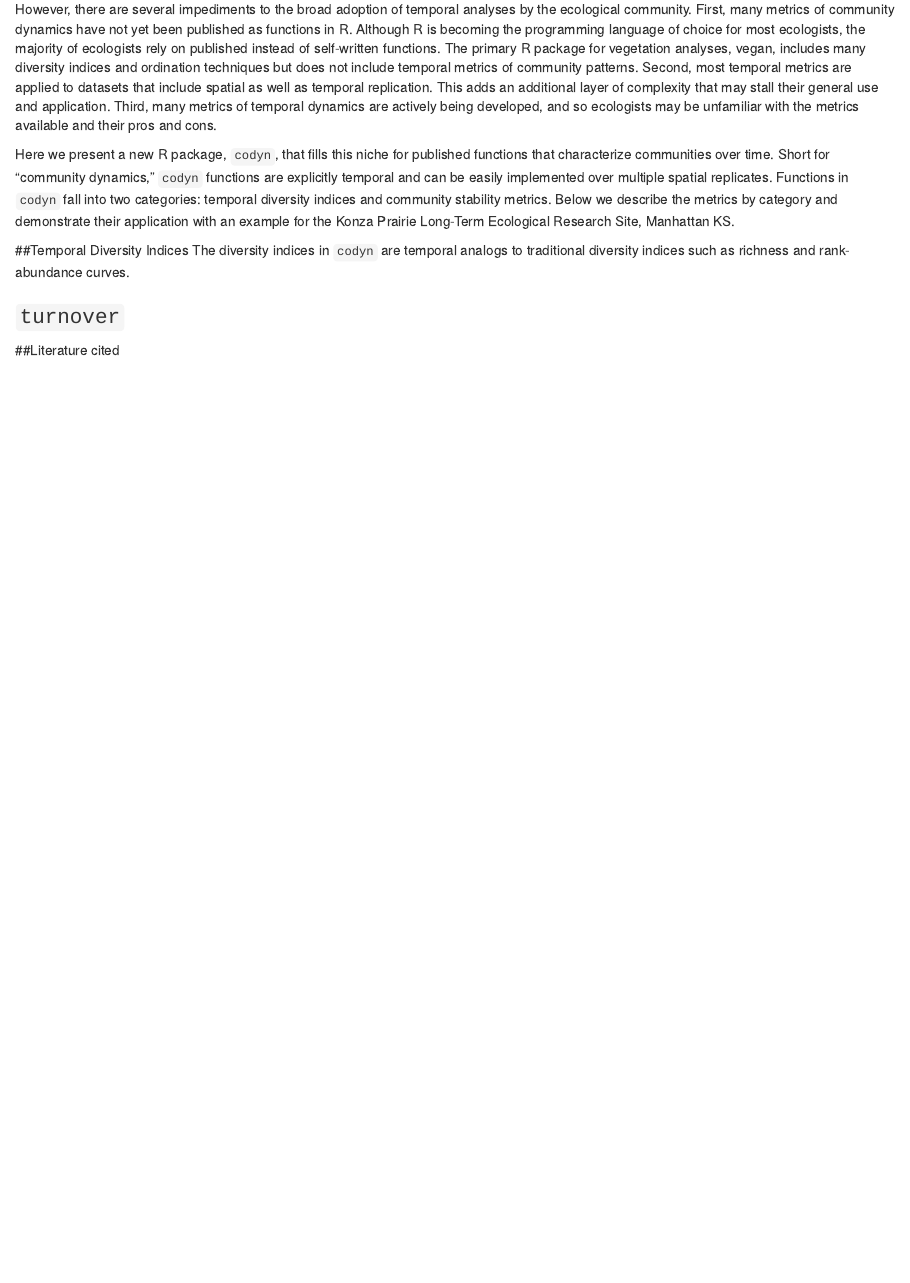
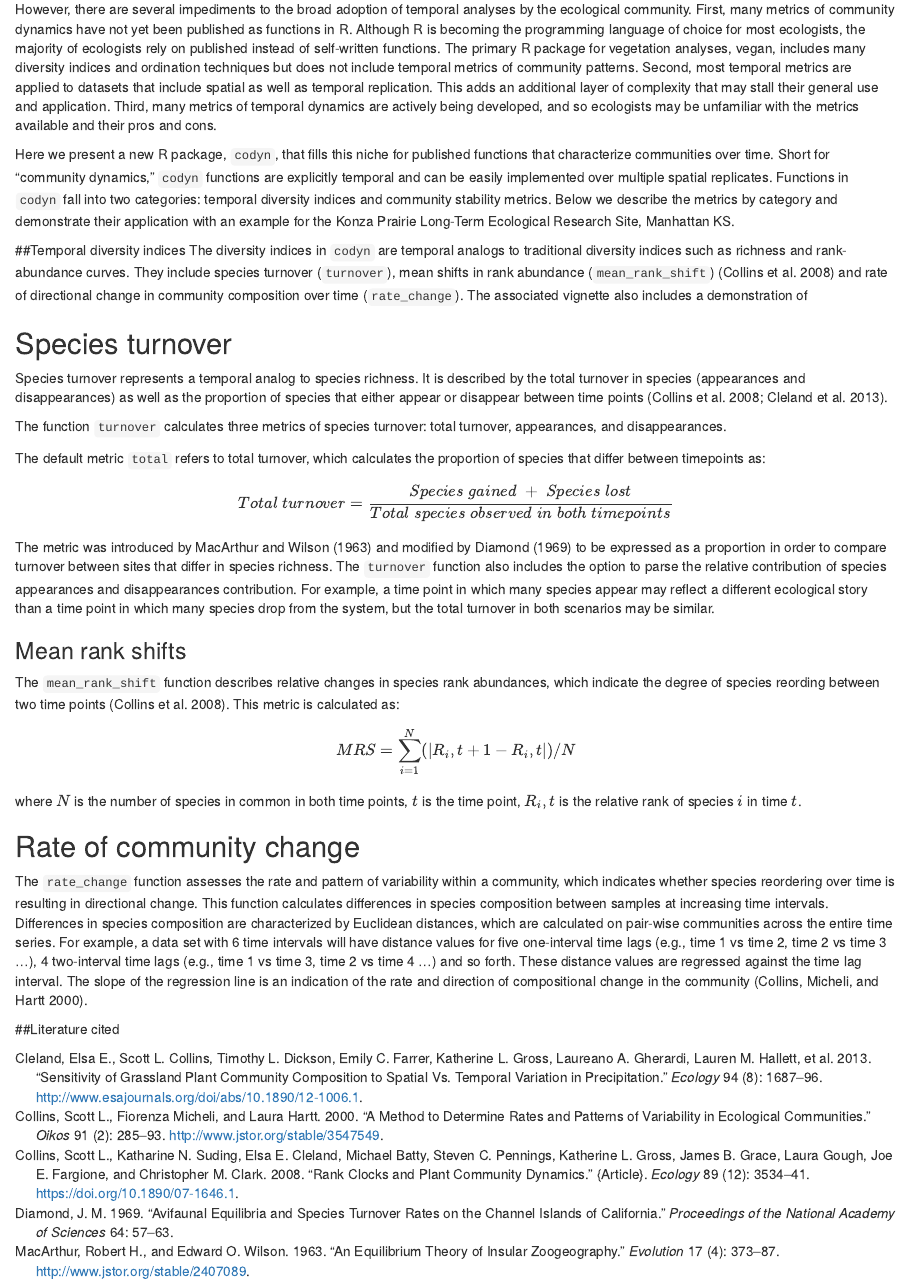
Before and after one commit to NCEAS/commdyn, an R Markdown document (codyn_manuscript/codyn_manuscript.Rmd): the page in a window 1100 px wide, from 300 px down. Rendered offline with R 4.5, knitr and Pandoc, with nearby package versions; drawn as R Markdown's standard HTML page in place of the format the file asks for.

Commit message:
transfers in diversity indices text

```diff
--- a/codyn_manuscript/codyn_manuscript.Rmd
+++ b/codyn_manuscript/codyn_manuscript.Rmd
@@ -14,9 +14,29 @@ However, there are several impediments to the broad adoption of temporal analyse
 
 Here we present a new R package, `codyn`, that fills this niche for published functions that characterize communities over time. Short for “community dynamics,” `codyn` functions are explicitly temporal and can be easily implemented over multiple spatial replicates. Functions in `codyn` fall into two categories: temporal diversity indices and community stability metrics. Below we describe the metrics by category and demonstrate their application with an example for the Konza Prairie Long-Term Ecological Research Site, Manhattan KS.
 
-##Temporal Diversity Indices
-The diversity indices in `codyn` are temporal analogs to traditional diversity indices such as richness and rank-abundance curves.
+##Temporal diversity indices
+The diversity indices in `codyn` are temporal analogs to traditional diversity indices such as richness and rank-abundance curves. They include species turnover (`turnover`), mean shifts in rank abundance (`mean_rank_shift`) [@Collins2008] and rate of directional change in community composition over time (`rate_change`). The associated vignette also includes a demonstration of
 
-### `turnover`
+## Species turnover
+Species turnover represents a temporal analog to species richness. It is described by the total turnover in species (appearances and disappearances) as well as the proportion of species that either appear or disappear between time points [@Collins2008; @cleland2013].
+
+The function `turnover` calculates three metrics of species turnover: total turnover, appearances, and disappearances.
+
+The default metric `total` refers to total turnover, which calculates the proportion of species that differ between timepoints as:
+
+$$ Total\; turnover = \frac{Species\; gained\; +\; Species\; lost}{Total\; species\; observed\; in\; both\; time points} $$
+
+The metric was introduced by MacArthur and Wilson [-@MacArthur1963] and modified by Diamond [-@diamond1969] to be expressed as a proportion in order to compare turnover between sites that differ in species richness. The `turnover` function also includes the option to parse the relative contribution of species appearances and disappearances contribution. For example, a time point in which many species appear may reflect a different ecological story than a time point in which many species drop from the system, but the total turnover in both scenarios may be similar.
+
+### Mean rank shifts
+The `mean_rank_shift` function describes relative changes in species rank abundances, which indicate the degree of species reording between two time points [@Collins2008]. This metric is calculated as:
+
+$$ MRS = {\sum_{i=1}^{N} (|R_i,t+1 - R_i,t|})/N $$
+
+where $N$ is the number of species in common in both time points, $t$ is the time point, $R_i,t$ is the relative rank of species $i$ in time $t$.
+
+## Rate of community change
+The `rate_change` function assesses the rate and pattern of variability within a community, which indicates  whether species reordering over time is resulting in directional change. This function calculates differences in species composition between samples at increasing time intervals.  Differences in species composition are characterized by Euclidean distances, which are calculated on pair-wise communities across the entire time series. For example, a data set with 6 time intervals will have distance values for five one-interval time lags (e.g., time 1 vs time 2, time 2 vs time 3 ...), 4 two-interval time lags (e.g., time 1 vs time 3, time 2 vs time 4 ...) and so forth. These distance values are regressed against the time lag interval. The slope of the regression line is an indication of the rate and direction of compositional change in the community [@collins2000].
+
 
 ##Literature cited
```
